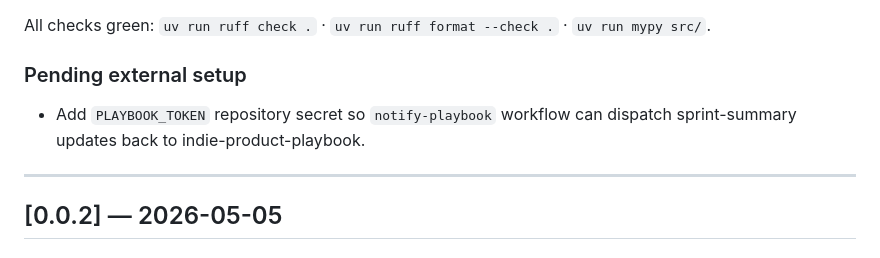
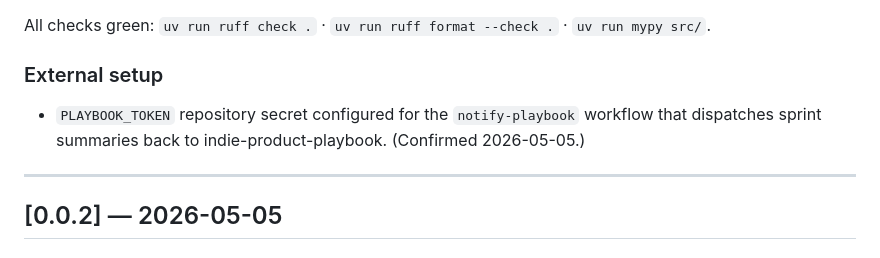
Before and after one commit to dongzhang84/physlit, a Markdown page: CHANGELOG.md, the part around the change. Drawn GitHub-style.

```diff
--- a/CHANGELOG.md
+++ b/CHANGELOG.md
@@ -42,10 +42,11 @@ adapted for a research project: each entry is one phase of the implementation gu
 All checks green:
 `uv run ruff check .` · `uv run ruff format --check .` · `uv run mypy src/`.
 
-### Pending external setup
+### External setup
 
-- Add `PLAYBOOK_TOKEN` repository secret so `notify-playbook` workflow
-  can dispatch sprint-summary updates back to indie-product-playbook.
+- `PLAYBOOK_TOKEN` repository secret configured for the
+  `notify-playbook` workflow that dispatches sprint summaries back to
+  indie-product-playbook. (Confirmed 2026-05-05.)
 
 ---
 
```
Also changed, not shown: README.md (+34 -0 lines).
